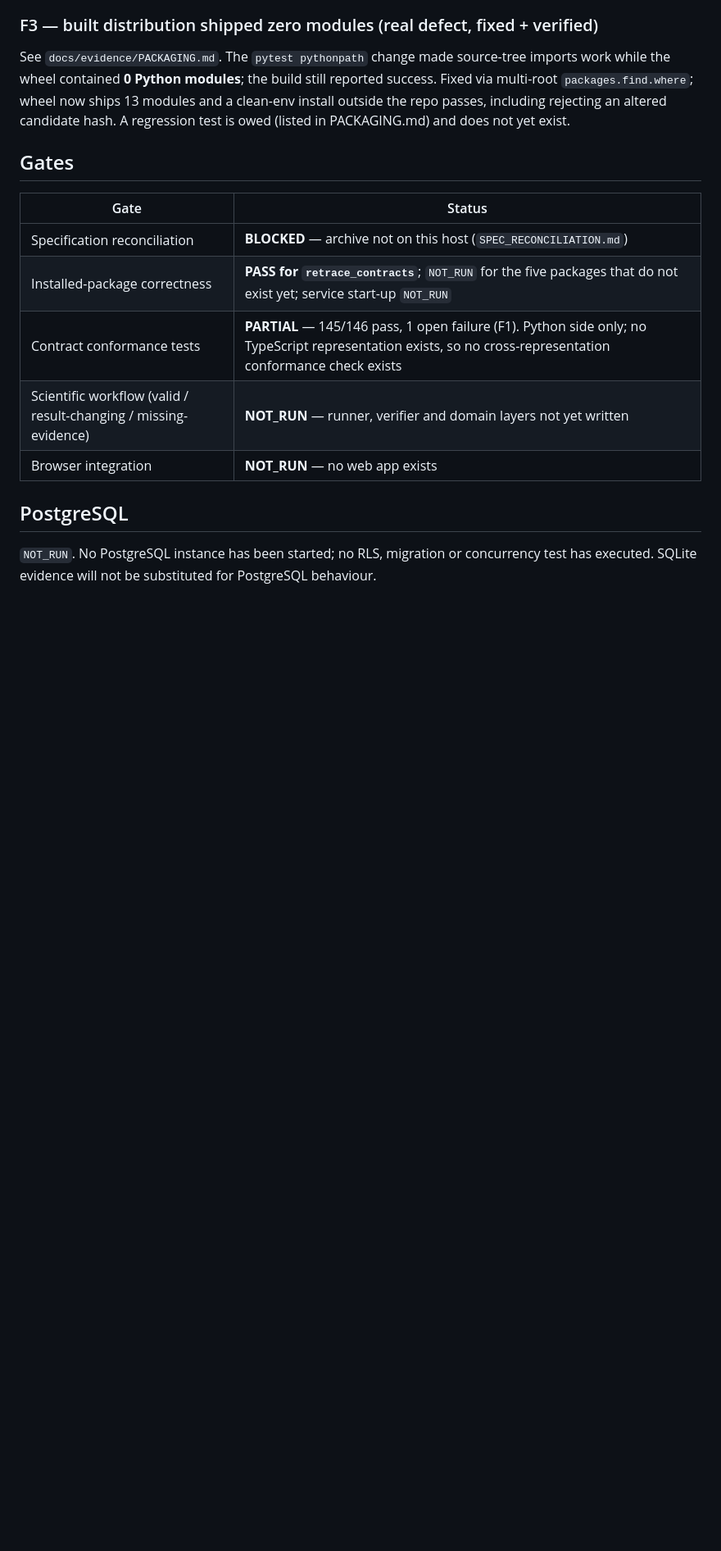
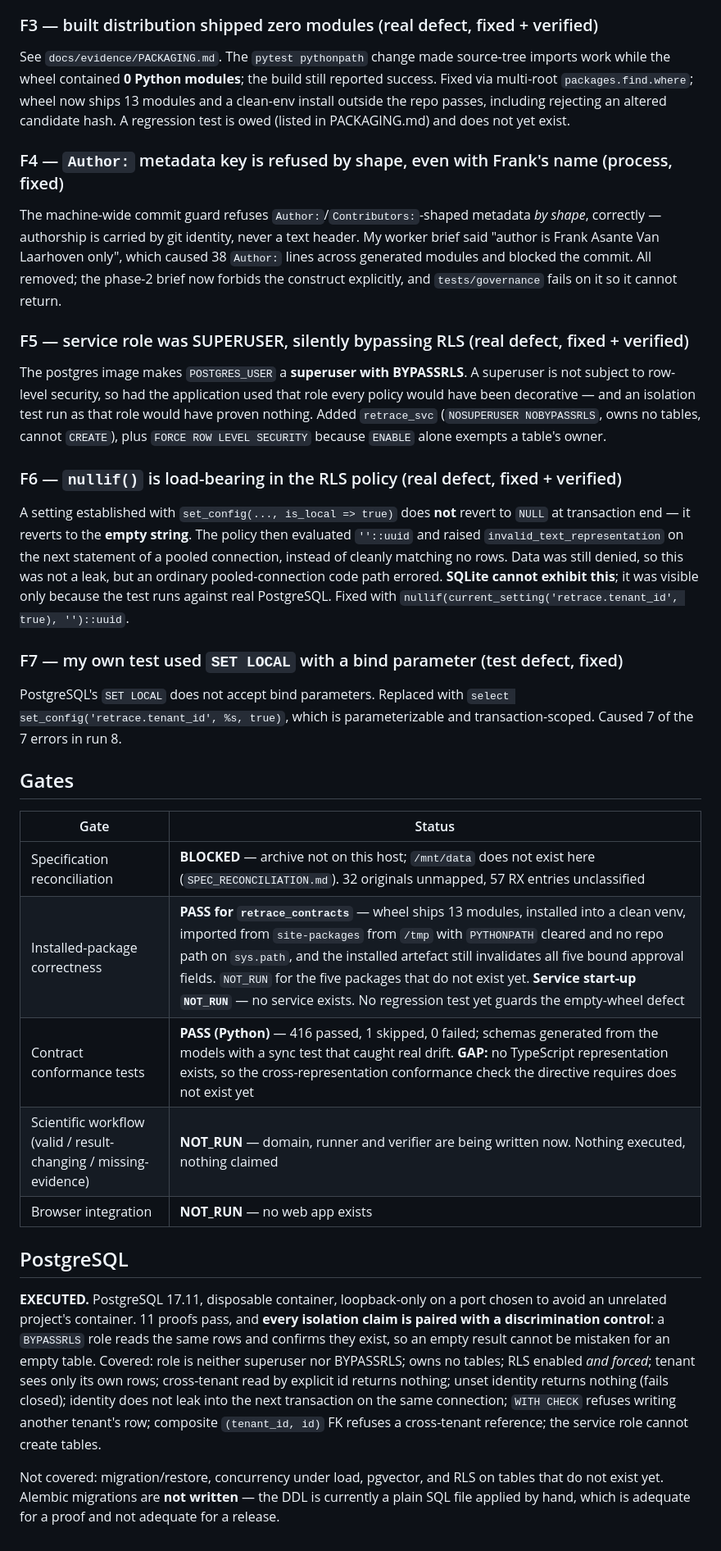
Before and after one commit to FAVL-AI/RetraceAi, a Markdown page: docs/evidence/TEST_REPORT.md, the part around one of its changes. Shown at 82% size. Rendered like a GitHub page; blank space fills up the shorter version.

Commit message:
evidence: test report at the phase-2 boundary
Ten recorded runs with exact counts. Seven findings, four of them real defects
found by execution rather than review: the empty wheel, the shadowed byte
validator, the superuser service role, and the empty-string reset that made the
RLS policy raise instead of matching nothing.

Gate status: contracts PASS, PostgreSQL EXECUTED with discrimination controls,
installed-package PASS for the one package that exists, specification
reconciliation BLOCKED, scientific workflow and browser integration NOT_RUN.

```diff
--- a/docs/evidence/TEST_REPORT.md
+++ b/docs/evidence/TEST_REPORT.md
@@ -97,17 +111,65 @@ success. Fixed via multi-root `packages.find.where`; wheel now ships 13 modules
 clean-env install outside the repo passes, including rejecting an altered candidate hash.
 A regression test is owed (listed in PACKAGING.md) and does not yet exist.
 
+### F4 — `Author:` metadata key is refused by shape, even with Frank's name (process, fixed)
+
+The machine-wide commit guard refuses `Author:`/`Contributors:`-shaped metadata
+*by shape*, correctly — authorship is carried by git identity, never a text
+header. My worker brief said "author is Frank Asante Van Laarhoven only", which
+caused 38 `Author:` lines across generated modules and blocked the commit. All
+removed; the phase-2 brief now forbids the construct explicitly, and
+`tests/governance` fails on it so it cannot return.
+
+### F5 — service role was SUPERUSER, silently bypassing RLS (real defect, fixed + verified)
+
+The postgres image makes `POSTGRES_USER` a **superuser with BYPASSRLS**. A
+superuser is not subject to row-level security, so had the application used that
+role every policy would have been decorative — and an isolation test run as that
+role would have proven nothing. Added `retrace_svc`
+(`NOSUPERUSER NOBYPASSRLS`, owns no tables, cannot `CREATE`), plus
+`FORCE ROW LEVEL SECURITY` because `ENABLE` alone exempts a table's owner.
+
+### F6 — `nullif()` is load-bearing in the RLS policy (real defect, fixed + verified)
+
+A setting established with `set_config(..., is_local => true)` does **not** revert
+to `NULL` at transaction end — it reverts to the **empty string**. The policy then
+evaluated `''::uuid` and raised `invalid_text_representation` on the next
+statement of a pooled connection, instead of cleanly matching no rows. Data was
+still denied, so this was not a leak, but an ordinary pooled-connection code path
+errored. **SQLite cannot exhibit this**; it was visible only because the test runs
+against real PostgreSQL. Fixed with
+`nullif(current_setting('retrace.tenant_id', true), '')::uuid`.
+
+### F7 — my own test used `SET LOCAL` with a bind parameter (test defect, fixed)
+
+PostgreSQL's `SET LOCAL` does not accept bind parameters. Replaced with
+`select set_config('retrace.tenant_id', %s, true)`, which is parameterizable and
+transaction-scoped. Caused 7 of the 7 errors in run 8.
+
 ## Gates
 
 | Gate | Status |
 |---|---|
-| Specification reconciliation | **BLOCKED** — archive not on this host (`SPEC_RECONCILIATION.md`) |
-| Installed-package correctness | **PASS for `retrace_contracts`**; `NOT_RUN` for the five packages that do not exist yet; service start-up `NOT_RUN` |
-| Contract conformance tests | **PARTIAL** — 145/146 pass, 1 open failure (F1). Python side only; no TypeScript representation exists, so no cross-representation conformance check exists |
-| Scientific workflow (valid / result-changing / missing-evidence) | **NOT_RUN** — runner, verifier and domain layers not yet written |
+| Specification reconciliation | **BLOCKED** — archive not on this host; `/mnt/data` does not exist here (`SPEC_RECONCILIATION.md`). 32 originals unmapped, 57 RX entries unclassified |
+| Installed-package correctness | **PASS for `retrace_contracts`** — wheel ships 13 modules, installed into a clean venv, imported from `site-packages` from `/tmp` with `PYTHONPATH` cleared and no repo path on `sys.path`, and the installed artefact still invalidates all five bound approval fields. `NOT_RUN` for the five packages that do not exist yet. **Service start-up `NOT_RUN`** — no service exists. No regression test yet guards the empty-wheel defect |
+| Contract conformance tests | **PASS (Python)** — 416 passed, 1 skipped, 0 failed; schemas generated from the models with a sync test that caught real drift. **GAP:** no TypeScript representation exists, so the cross-representation conformance check the directive requires does not exist yet |
+| Scientific workflow (valid / result-changing / missing-evidence) | **NOT_RUN** — domain, runner and verifier are being written now. Nothing executed, nothing claimed |
 | Browser integration | **NOT_RUN** — no web app exists |
 
 ## PostgreSQL
 
-`NOT_RUN`. No PostgreSQL instance has been started; no RLS, migration or concurrency
-test has executed. SQLite evidence will not be substituted for PostgreSQL behaviour.
+**EXECUTED.** PostgreSQL 17.11, disposable container, loopback-only on a port chosen
+to avoid an unrelated project's container. 11 proofs pass, and **every isolation
+claim is paired with a discrimination control**: a `BYPASSRLS` role reads the same
+rows and confirms they exist, so an empty result cannot be mistaken for an empty
+table. Covered: role is neither superuser nor BYPASSRLS; owns no tables; RLS
+enabled *and forced*; tenant sees only its own rows; cross-tenant read by explicit
+id returns nothing; unset identity returns nothing (fails closed); identity does not
+leak into the next transaction on the same connection; `WITH CHECK` refuses writing
+another tenant's row; composite `(tenant_id, id)` FK refuses a cross-tenant
+reference; the service role cannot create tables.
+
+Not covered: migration/restore, concurrency under load, pgvector, and RLS on tables
+that do not exist yet. Alembic migrations are **not written** — the DDL is currently
+a plain SQL file applied by hand, which is adequate for a proof and not adequate for
+a release.
```
Also changed, not shown: other parts of docs/evidence/TEST_REPORT.md (+15 -1 lines).
